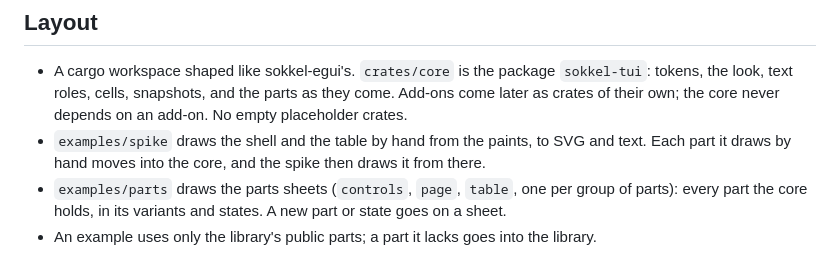
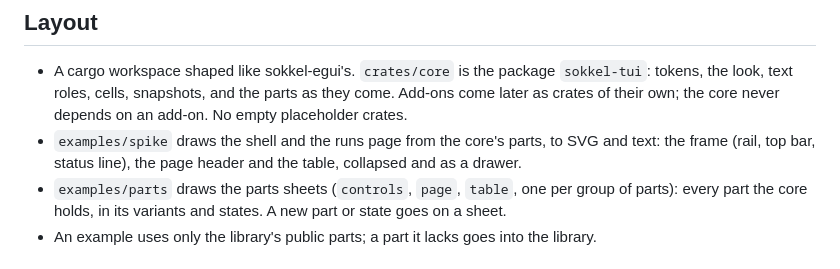
Before and after one commit to winterop-com/sokkel-tui, a Markdown page: CLAUDE.md, the part around the change. GitHub-like rendering.

```diff
--- a/CLAUDE.md
+++ b/CLAUDE.md
@@ -10,8 +10,8 @@ contract.
 - A cargo workspace shaped like sokkel-egui's. `crates/core` is the package `sokkel-tui`: tokens,
   the look, text roles, cells, snapshots, and the parts as they come. Add-ons come later as crates
   of their own; the core never depends on an add-on. No empty placeholder crates.
-- `examples/spike` draws the shell and the table by hand from the paints, to SVG and text. Each
-  part it draws by hand moves into the core, and the spike then draws it from there.
+- `examples/spike` draws the shell and the runs page from the core's parts, to SVG and text: the
+  frame (rail, top bar, status line), the page header and the table, collapsed and as a drawer.
 - `examples/parts` draws the parts sheets (`controls`, `page`, `table`, one per group of parts): every part
   the core holds, in its variants and states. A new part or state goes on a sheet.
 - An example uses only the library's public parts; a part it lacks goes into the library.
```
Also changed, not shown: README.md (+2 -2 lines), docs/plan.md (+10 -3 lines), docs/assets/terminal-dark-120.png, docs/assets/tidevann-dark-120.png, docs/assets/tidevann-dark-80.png, docs/assets/tidevann-light-120.png, 9 other files.
